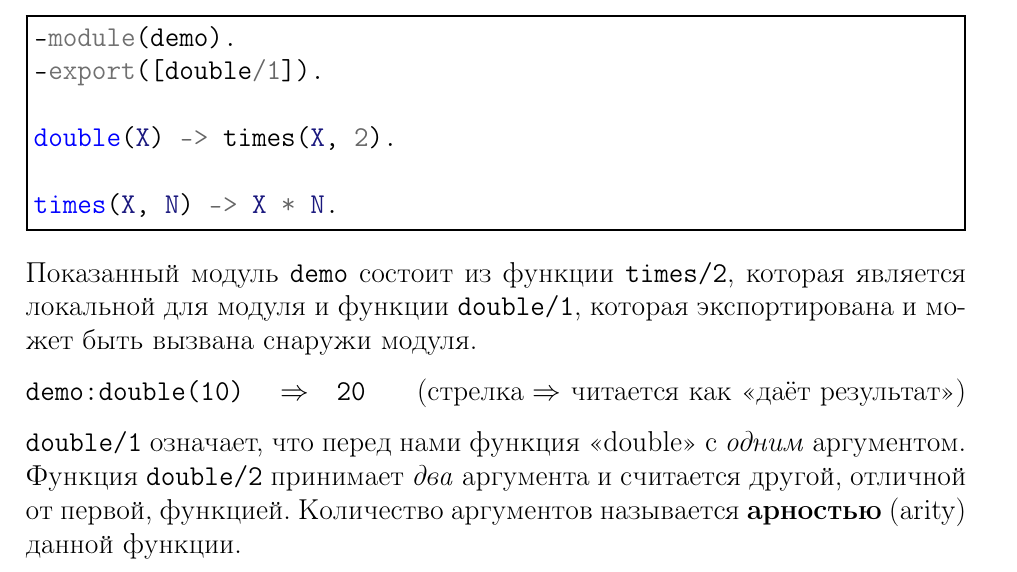
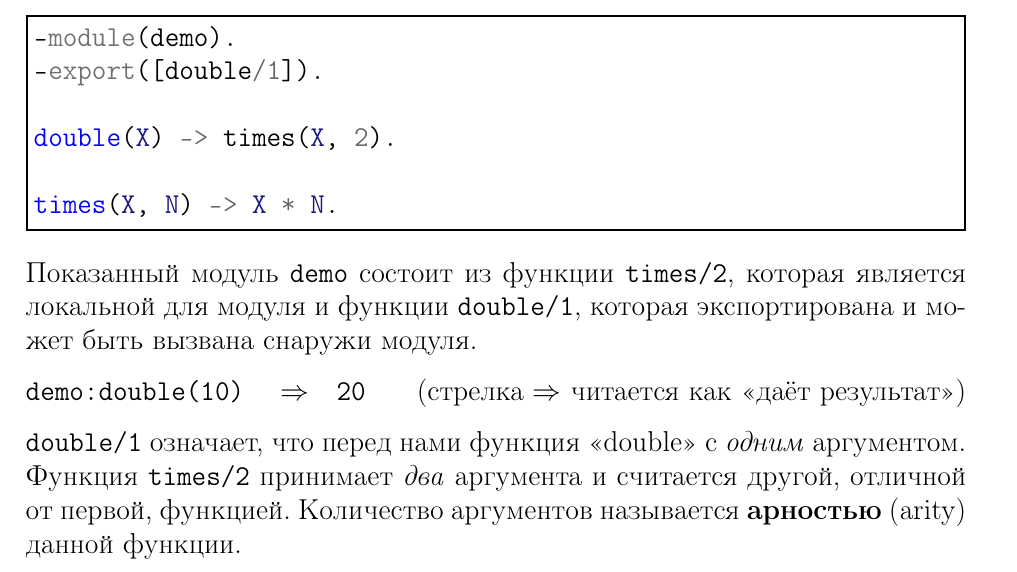
Before and after one commit to esl/erlang-handbook, a LaTeX thesis (ErlangHandbook-RU.tex, which reads chapters-RU/02-structure-of-an-erlang-program.tex): part of page 8 of 71, cut so that both start at the same text. Compiled offline with pdfLaTeX.

Commit message:
Update 02-structure-of-an-erlang-program.tex

```diff
--- a/chapters-RU/02-structure-of-an-erlang-program.tex
+++ b/chapters-RU/02-structure-of-an-erlang-program.tex
@@ -24,7 +24,7 @@ times(X, N) -> X * N.
 (стрелка $\Rightarrow$ читается как "<даёт результат">)
 
 \texttt{double/1} означает, что перед нами функция "<double"> с \emph{одним}
-аргументом. Функция \texttt{double/2} принимает \emph{два} аргумента и считается
+аргументом. Функция \texttt{times/2} принимает \emph{два} аргумента и считается
 другой,  отличной от первой, функцией. Количество аргументов называется
 \textbf{арностью} (arity) данной функции.
 
```
